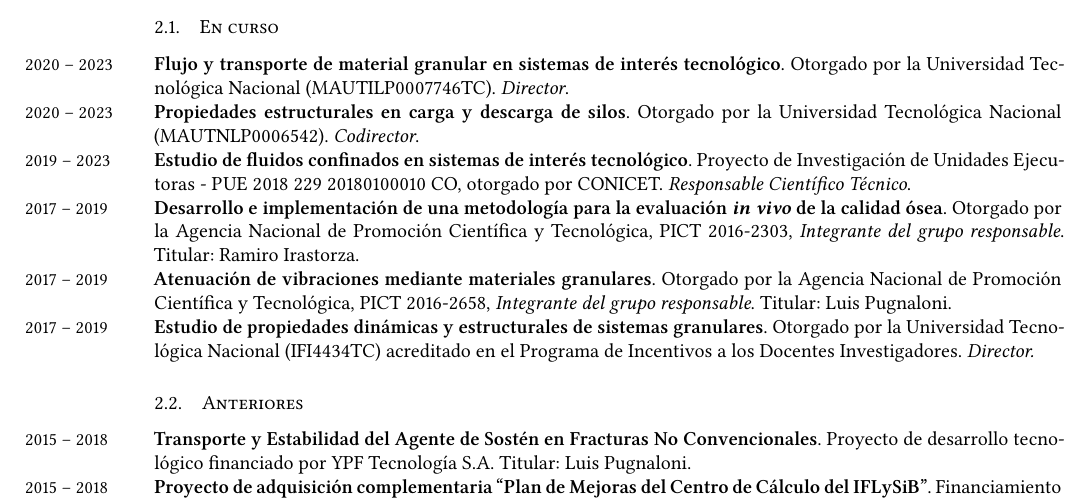
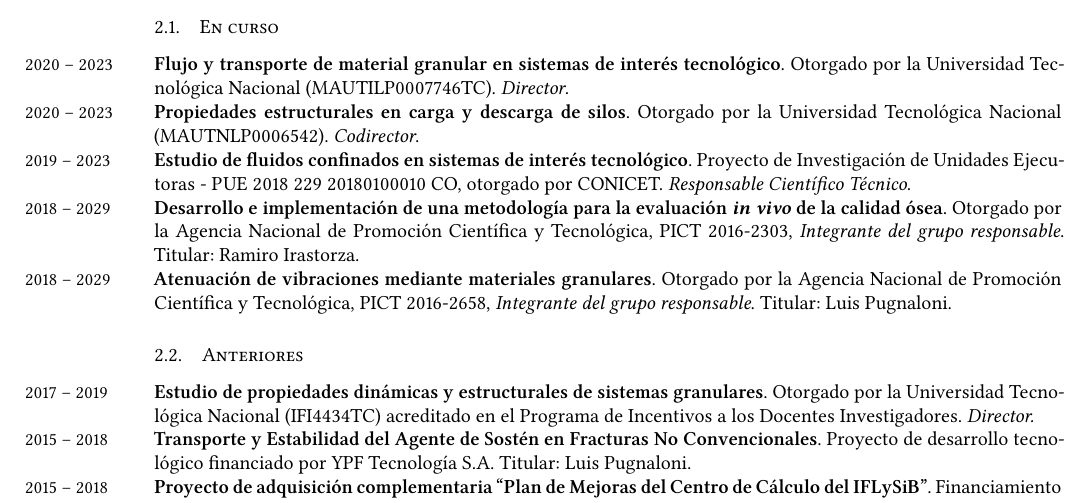
Before and after one commit to manuxch/cv, a LaTeX CV (MC-cv.tex, which reads proyectos.tex): part of page 2 of 11, cut so that both start at the same text. Compiled offline with XeLaTeX.

Commit message:
Actualización de proyectos de investigación

```diff
--- a/proyectos.tex
+++ b/proyectos.tex
@@ -7,14 +7,15 @@
 
 \years{2019 -- 2023} \textbf{Estudio de fluidos confinados en sistemas de interés tecnológico}. Proyecto de Investigación de Unidades Ejecutoras - PUE 2018 229 20180100010 CO, otorgado por CONICET. \textit{Responsable Científico Técnico}.
 
-\years{2017 -- 2019} \textbf{Desarrollo e implementación de una metodología para la evaluación \textit{in vivo} de la calidad ósea}. Otorgado por la Agencia Nacional de Promoción Científica y Tecnológica, PICT 2016-2303, \textit{Integrante del grupo responsable}. Titular: Ramiro Irastorza.
+\years{2018 -- 2029} \textbf{Desarrollo e implementación de una metodología para la evaluación \textit{in vivo} de la calidad ósea}. Otorgado por la Agencia Nacional de Promoción Científica y Tecnológica, PICT 2016-2303, \textit{Integrante del grupo responsable}. Titular: Ramiro Irastorza.
 
-\years{2017 -- 2019} \textbf{Atenuación de vibraciones mediante materiales granulares}. Otorgado por la Agencia Nacional de Promoción Científica y Tecnológica, PICT 2016-2658, \textit{Integrante del grupo responsable}. Titular: Luis Pugnaloni.
+\years{2018 -- 2029} \textbf{Atenuación de vibraciones mediante materiales granulares}. Otorgado por la Agencia Nacional de Promoción Científica y Tecnológica, PICT 2016-2658, \textit{Integrante del grupo responsable}. Titular: Luis Pugnaloni.
 
-\years{2017 -- 2019} \textbf{Estudio de propiedades dinámicas y estructurales de sistemas granulares}. Otorgado por la Universidad Tecnológica Nacional (IFI4434TC) acreditado en el Programa de Incentivos a los Docentes Investigadores. \textit{Director.}
 
 
 \subsection{Anteriores}
+
+\years{2017 -- 2019} \textbf{Estudio de propiedades dinámicas y estructurales de sistemas granulares}. Otorgado por la Universidad Tecnológica Nacional (IFI4434TC) acreditado en el Programa de Incentivos a los Docentes Investigadores. \textit{Director.}
 
 \years{2015 -- 2018} \textbf{Transporte y Estabilidad del Agente de Sostén en Fracturas No Convencionales}. Proyecto de desarrollo tecnológico financiado por YPF Tecnología S.A. Titular: Luis Pugnaloni.
 
```
Also changed, not shown: MC-cv.pdf.
